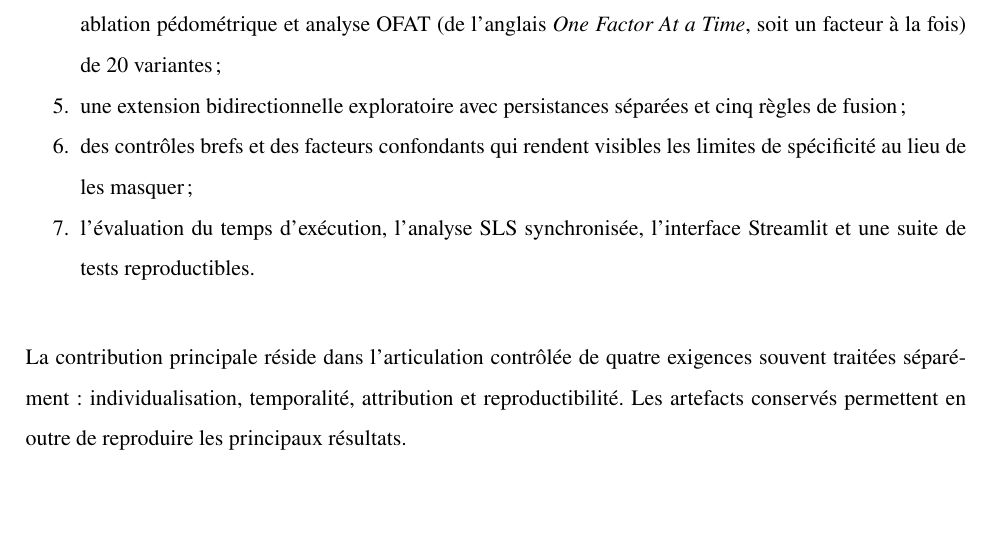
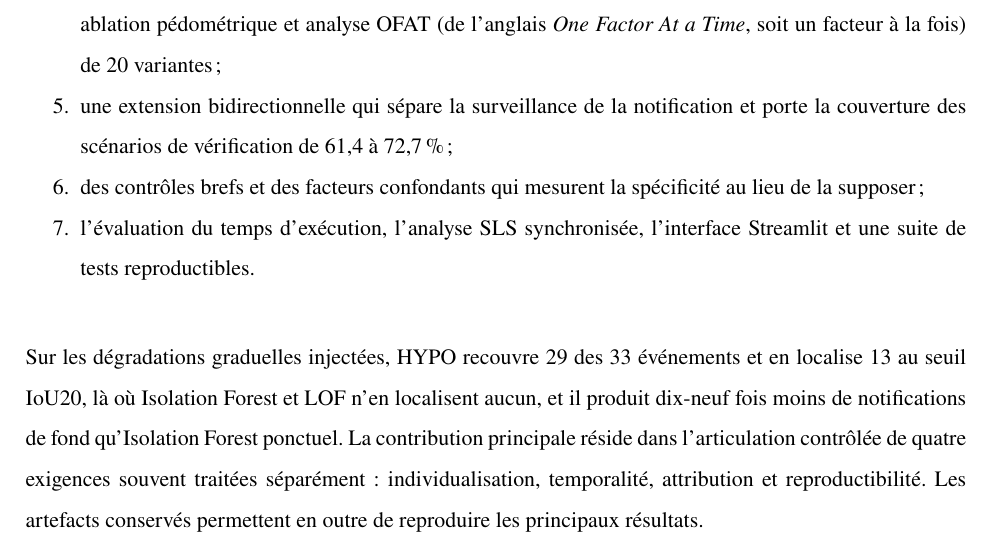
Before and after one commit to Barryguinea/memoirev3, a LaTeX thesis (memoire/main.tex, which reads memoire/introduction.tex): part of page 21 of 128, cut so that both start at the same text, the shorter picture padded with empty space. Compiled offline with pdfLaTeX.

Commit message:
memoirev3: faire porter a l'introduction ce que le memoire etablit
L'introduction comptait quatre tournures affirmatives pour seize restrictives,
dans la section qui forme la premiere impression du lecteur. Sa liste de
contributions decrivait des objets sans jamais dire s'ils fonctionnent : aucun
chiffre n'y figurait, et deux items sur sept etaient eux-memes des reserves.

Une phrase place desormais le resultat le plus net, jusqu'ici enfoui au
chapitre 6 : HYPO recouvre 29 des 33 evenements et en localise 13 a IoU20 la ou
Isolation Forest et LOF n'en localisent aucun, avec dix-neuf fois moins de fond
qu'Isolation Forest ponctuel. Ces valeurs sortent d'ablation_summary.csv.

Deux items sont reformules sans rien affaiblir. L'extension bidirectionnelle
annonce ce qu'elle etablit, la couverture des scenarios de verification portee
de 61,4 a 72,7 %, plutot que son statut exploratoire, que le chapitre 6 precise
deja. Les controles brefs et les facteurs confondants mesurent la specificite
au lieu de la supposer : c'est une force methodologique, elle etait redigee
comme un aveu.

Le rapport passe de 0,25 a 0,57. Aucune limite n'est retiree du memoire, et le
resume, la conclusion et le chapitre 6 restent inchanges. 128 pages.

```diff
--- a/memoire/introduction.tex
+++ b/memoire/introduction.tex
@@ -127,13 +127,16 @@ vérification. Ses contributions sont les suivantes:
   \item une évaluation attribuable par événement et par vache, avec comparaisons à Isolation
   Forest et LOF, ablation pédométrique et analyse OFAT (de l'anglais \emph{One Factor At a
   Time}, soit un facteur à la fois) de 20 variantes;
-  \item une extension bidirectionnelle exploratoire avec persistances séparées et cinq
-  règles de fusion;
-  \item des contrôles brefs et des facteurs confondants qui rendent visibles les limites de spécificité
-  au lieu de les masquer;
+  \item une extension bidirectionnelle qui sépare la surveillance de la notification et porte
+  la couverture des scénarios de vérification de 61,4 à 72,7\,\%;
+  \item des contrôles brefs et des facteurs confondants qui mesurent la spécificité au lieu de
+  la supposer;
   \item l'évaluation du temps d'exécution, l'analyse SLS synchronisée, l'interface Streamlit et
   une suite de tests reproductibles.
 \end{enumerate}
+Sur les dégradations graduelles injectées, HYPO recouvre 29 des 33 événements et en localise 13
+au seuil IoU20, là où Isolation Forest et LOF n'en localisent aucun, et il produit dix-neuf fois
+moins de notifications de fond qu'Isolation Forest ponctuel.
 La contribution principale réside dans l'articulation contrôlée de quatre exigences souvent
 traitées séparément: individualisation, temporalité, attribution et reproductibilité. Les
 artefacts conservés permettent en outre de reproduire les principaux résultats.
```
